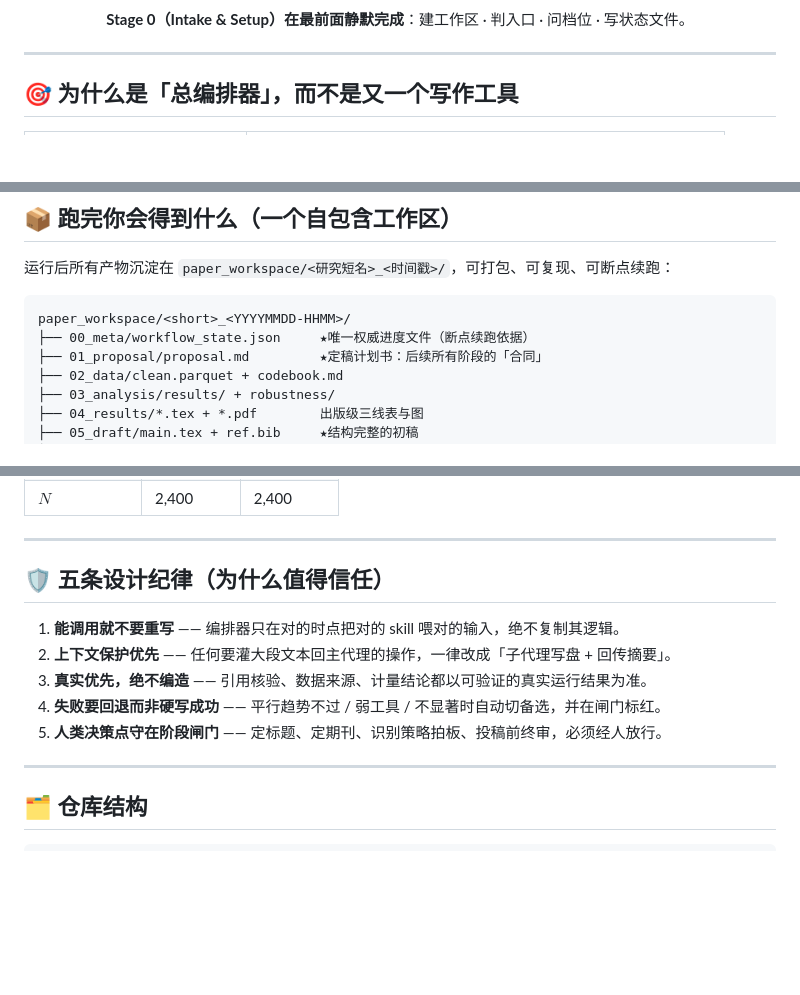
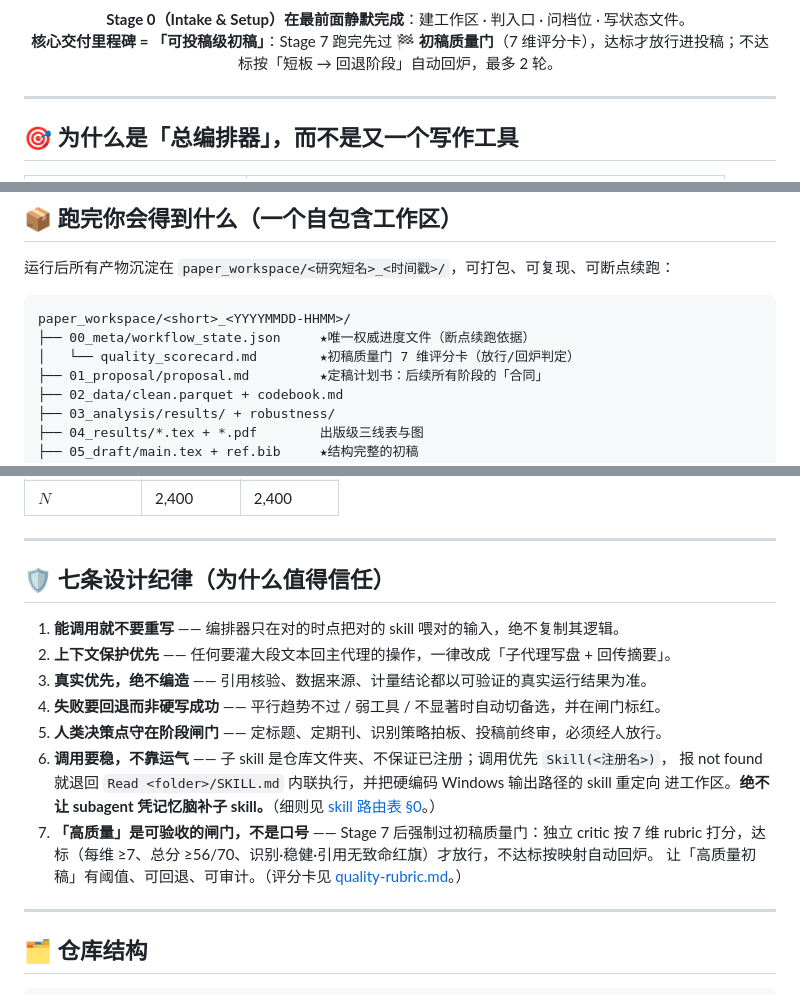
Before and after one commit to brycewang-stanford/Paper-WorkFlow, a Markdown page: README.md, 3 parts joined by grey strips. Rendered like a GitHub page; blank space fills up the shorter version.

````diff
--- a/README.md
+++ b/README.md
@@ -67,7 +72,8 @@ flowchart TD
 
 <div align="center">
 
-**Stage 0（Intake & Setup）在最前面静默完成**：建工作区 · 判入口 · 问档位 · 写状态文件。
+**Stage 0（Intake & Setup）在最前面静默完成**：建工作区 · 判入口 · 问档位 · 写状态文件。<br/>
+**核心交付里程碑 = 「可投稿级初稿」**：Stage 7 跑完先过 🏁 **初稿质量门**（7 维评分卡），达标才放行进投稿；不达标按「短板 → 回退阶段」自动回炉，最多 2 轮。
 
 </div>
 
@@ -134,6 +140,7 @@ flowchart TD
 ```text
 paper_workspace/<short>_<YYYYMMDD-HHMM>/
 ├── 00_meta/workflow_state.json     ★唯一权威进度文件（断点续跑依据）
+│   └── quality_scorecard.md        ★初稿质量门 7 维评分卡（放行/回炉判定）
 ├── 01_proposal/proposal.md         ★定稿计划书：后续所有阶段的「合同」
 ├── 02_data/clean.parquet + codebook.md
 ├── 03_analysis/results/ + robustness/
@@ -186,13 +193,19 @@ response letter、期刊清单 + cover letter，以及一份 `FINAL_REPORT.md`
 
 ---
 
-## 🛡️ 五条设计纪律（为什么值得信任）
+## 🛡️ 七条设计纪律（为什么值得信任）
 
 1. **能调用就不要重写** —— 编排器只在对的时点把对的 skill 喂对的输入，绝不复制其逻辑。
 2. **上下文保护优先** —— 任何要灌大段文本回主代理的操作，一律改成「子代理写盘 + 回传摘要」。
 3. **真实优先，绝不编造** —— 引用核验、数据来源、计量结论都以可验证的真实运行结果为准。
 4. **失败要回退而非硬写成功** —— 平行趋势不过 / 弱工具 / 不显著时自动切备选，并在闸门标红。
 5. **人类决策点守在阶段闸门** —— 定标题、定期刊、识别策略拍板、投稿前终审，必须经人放行。
+6. **调用要稳，不靠运气** —— 子 skill 是仓库文件夹、不保证已注册；调用优先 `Skill(<注册名>)`，
+   报 not found 就退回 `Read <folder>/SKILL.md` 内联执行，并把硬编码 Windows 输出路径的 skill 重定向
+   进工作区。**绝不让 subagent 凭记忆脑补子 skill。**（细则见 [skill 路由表 §0](references/skill-map.md)。）
+7. **「高质量」是可验收的闸门，不是口号** —— Stage 7 后强制过初稿质量门：独立 critic 按 7 维 rubric
+   打分，达标（每维 ≥7、总分 ≥56/70、识别·稳健·引用无致命红旗）才放行，不达标按映射自动回炉。
+   让「高质量初稿」有阈值、可回退、可审计。（评分卡见 [quality-rubric.md](references/quality-rubric.md)。）
 
 ---
 
````
Also changed, not shown: other parts of README.md (+6 -1 lines), references/skill-map.md (+6 -3 lines).
